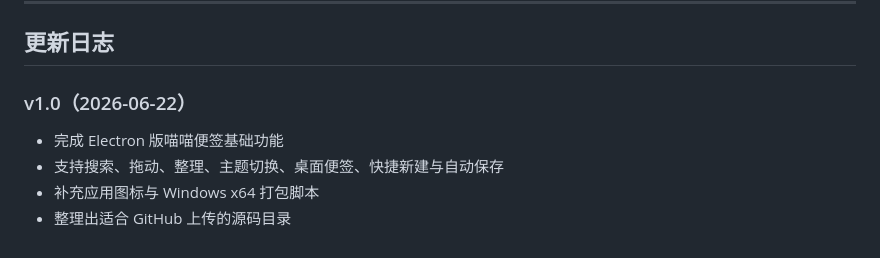
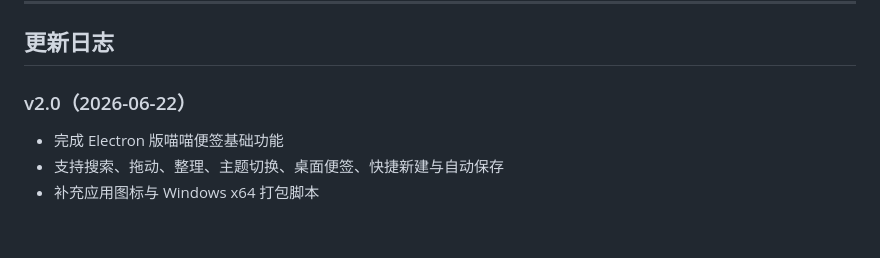
Before and after one commit to NostalgiaIm/CatNote2, a Markdown page: README.md, the part around the change. Rendered like a GitHub page.

```diff
--- a/README.md
+++ b/README.md
@@ -154,9 +154,8 @@ CatNote/
 
 ## 更新日志
 
-### v1.0（2026-06-22）
+### v2.0（2026-06-22）
 
 - 完成 Electron 版喵喵便签基础功能
 - 支持搜索、拖动、整理、主题切换、桌面便签、快捷新建与自动保存
 - 补充应用图标与 Windows x64 打包脚本
-- 整理出适合 GitHub 上传的源码目录
```
